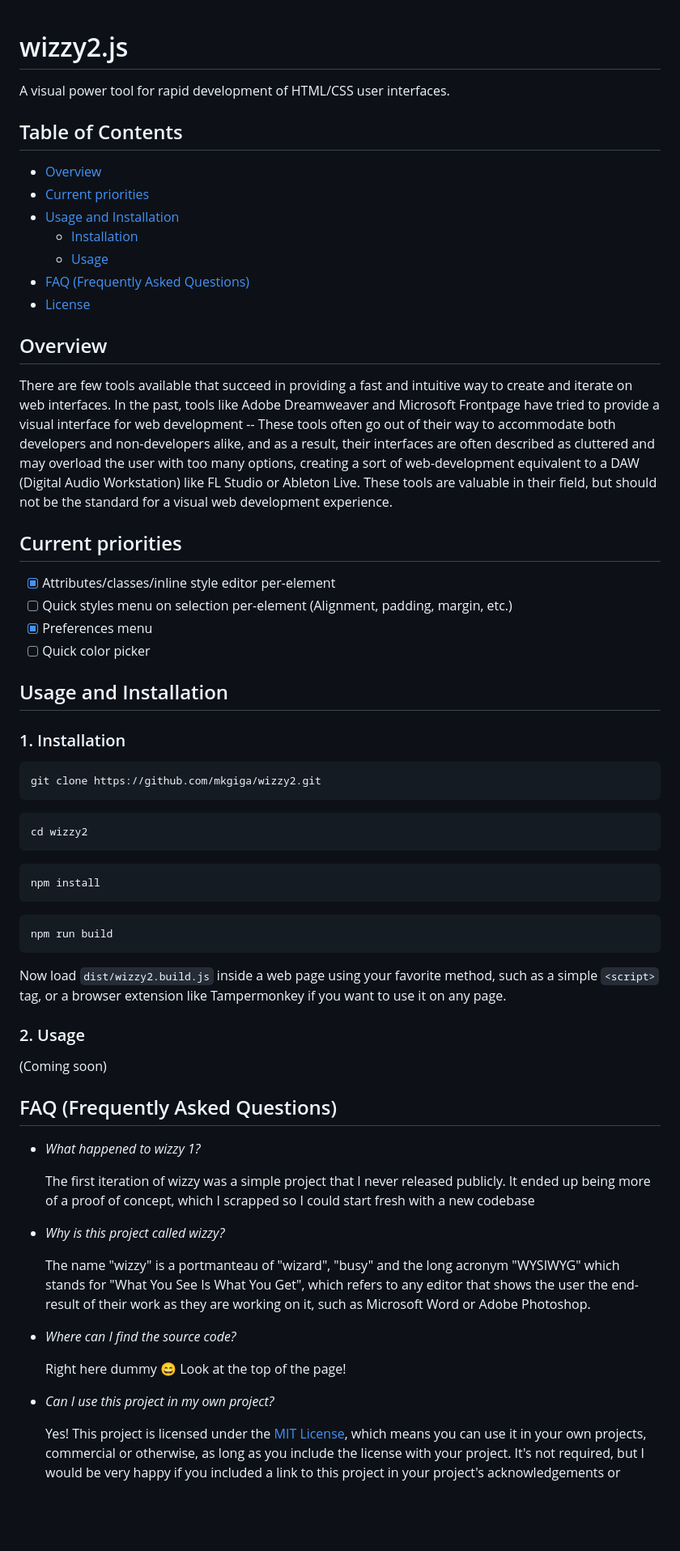
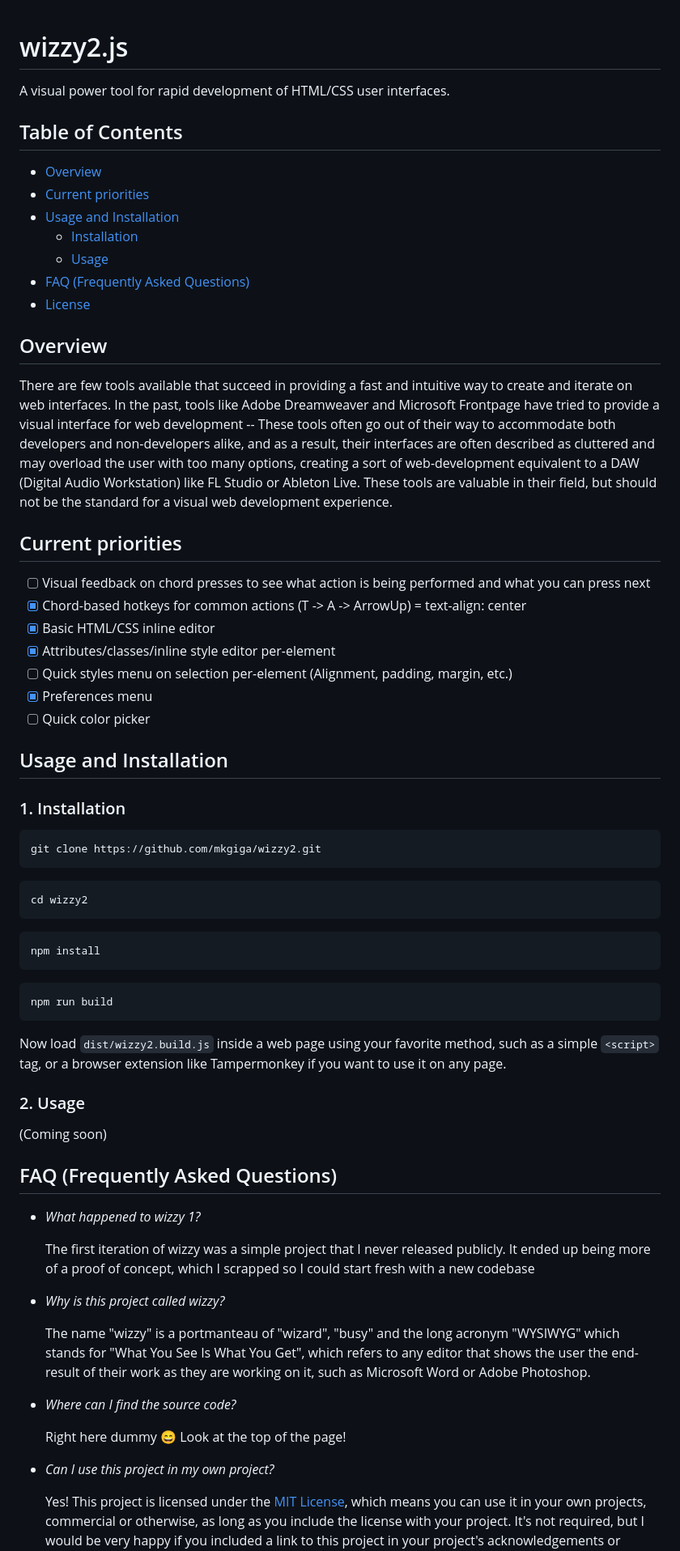
Before and after one commit to mkgiga/wizzy2, a Markdown page: README.md, the part around the change. Shown: that part at 81% size. GitHub-like rendering; blank space fills up the shorter version.

Commit message:
keep track of what i need to do

````diff
--- a/README.md
+++ b/README.md
@@ -1,7 +1,9 @@
 # wizzy2.js
+
 A visual power tool for rapid development of HTML/CSS user interfaces.
 
 ## Table of Contents
+
 - [Overview](#overview)
 - [Current priorities](#current-priorities)
 - [Usage and Installation](#usage-and-installation)
@@ -11,9 +13,14 @@ A visual power tool for rapid development of HTML/CSS user interfaces.
 - [License](#license)
 
 ## Overview
+
 There are few tools available that succeed in providing a fast and intuitive way to create and iterate on web interfaces. In the past, tools like Adobe Dreamweaver and Microsoft Frontpage have tried to provide a visual interface for web development -- These tools often go out of their way to accommodate both developers and non-developers alike, and as a result, their interfaces are often described as cluttered and may overload the user with too many options, creating a sort of web-development equivalent to a DAW (Digital Audio Workstation) like FL Studio or Ableton Live. These tools are valuable in their field, but should not be the standard for a visual web development experience.
 
 ## Current priorities
+
+- [ ] Visual feedback on chord presses to see what action is being performed and what you can press next
+- [x] Chord-based hotkeys for common actions (T -> A -> ArrowUp) = text-align: center
+- [x] Basic HTML/CSS inline editor
 - [x] Attributes/classes/inline style editor per-element
 - [ ] Quick styles menu on selection per-element (Alignment, padding, margin, etc.)
 - [x] Preferences menu
@@ -22,41 +29,44 @@ There are few tools available that succeed in providing a fast and intuitive way
 ## Usage and Installation
 
 ### 1. Installation
-  ```
-  git clone https://github.com/mkgiga/wizzy2.git
-  ```
 
-  ```
-  cd wizzy2
-  ```
+```
+git clone https://github.com/mkgiga/wizzy2.git
+```
 
-  ```
-  npm install
-  ```
+```
+cd wizzy2
+```
 
-  ```
-  npm run build
-  ```
+```
+npm install
+```
+
+```
+npm run build
+```
 
 Now load `dist/wizzy2.build.js` inside a web page using your favorite method, such as a simple `<script>` tag, or a browser extension like Tampermonkey if you want to use it on any page.
 
 ### 2. Usage
+
 (Coming soon)
 
 ## FAQ (Frequently Asked Questions)
-- *What happened to wizzy 1?*
+
+- _What happened to wizzy 1?_
 
   The first iteration of wizzy was a simple project that I never released publicly. It ended up being more of a proof of concept, which I scrapped so I could start fresh with a new codebase
 
-- *Why is this project called wizzy?*
+- _Why is this project called wizzy?_
 
   The name "wizzy" is a portmanteau of "wizard", "busy" and the long acronym "WYSIWYG" which stands for "What You See Is What You Get", which refers to any editor that shows the user the end-result of their work as they are working on it, such as Microsoft Word or Adobe Photoshop.
 
-- *Where can I find the source code?*
+- _Where can I find the source code?_
 
   Right here dummy 😄 Look at the top of the page!
 
-- *Can I use this project in my own project?*
+- _Can I use this project in my own project?_
 
   Yes! This project is licensed under the [MIT License](#license), which means you can use it in your own projects, commercial or otherwise, as long as you include the license with your project. It's not required, but I would be very happy if you included a link to this project in your project's acknowledgements or credits.
 
````
